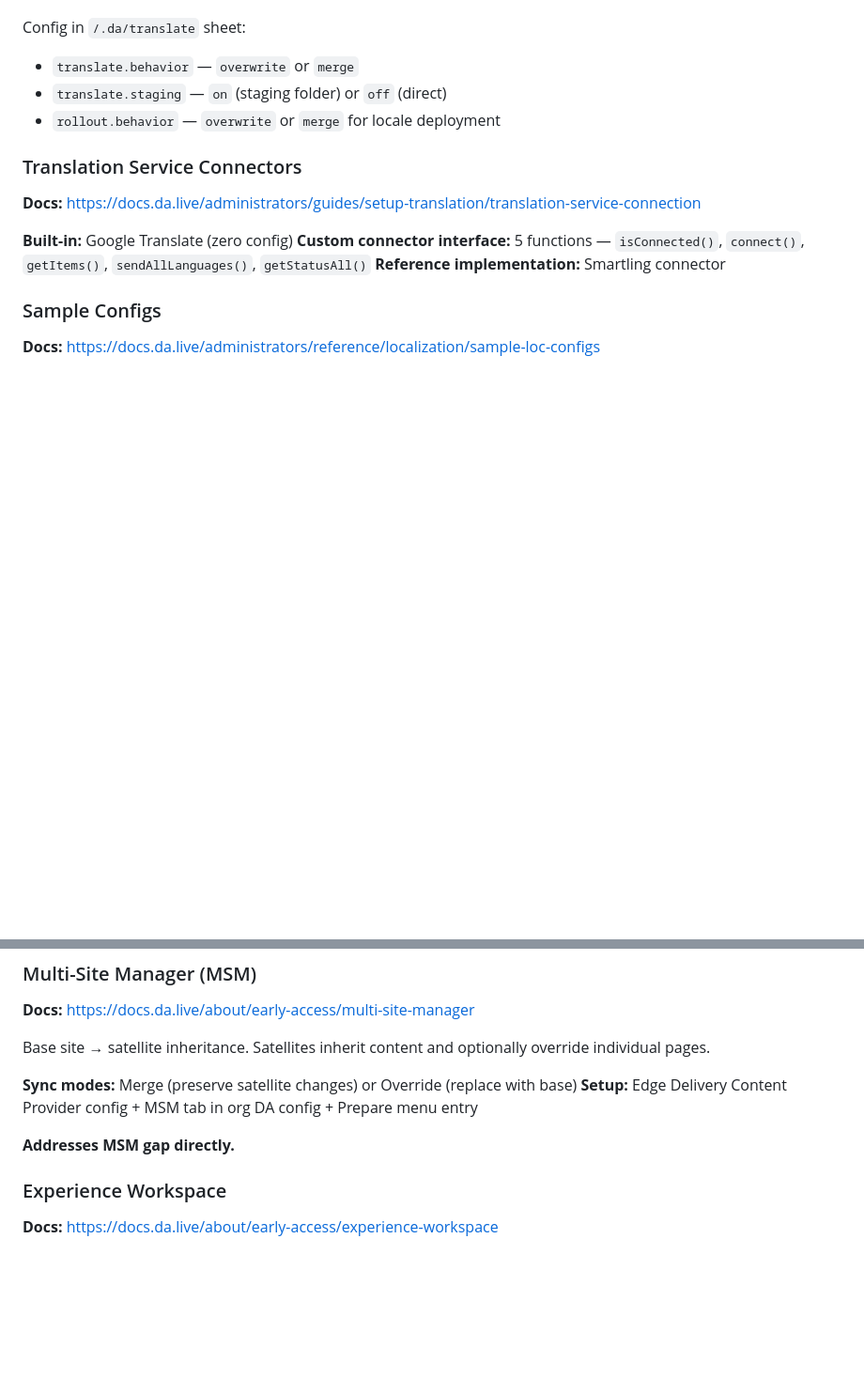
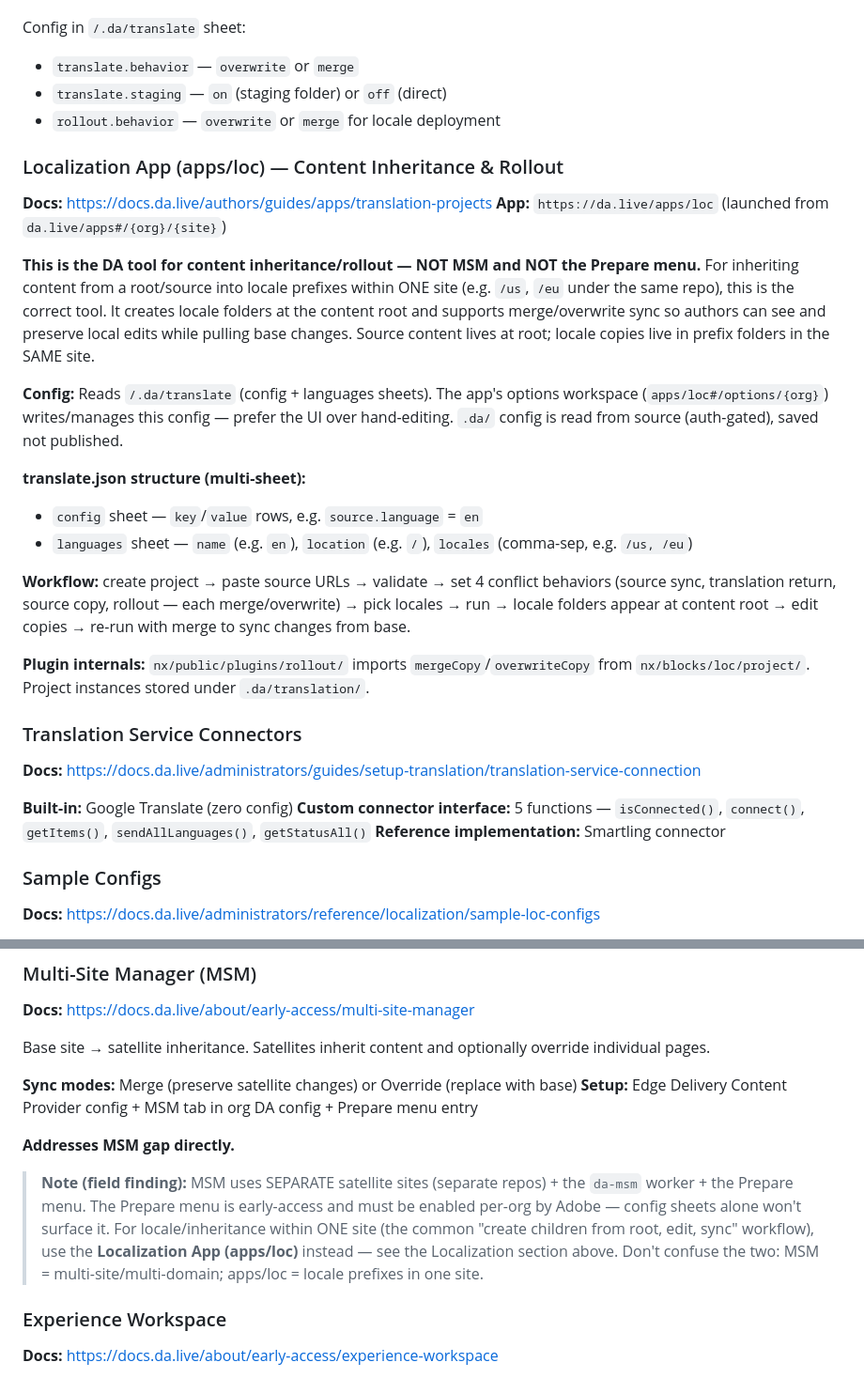
Before and after one commit to angelaccenture/foundation-kit, a Markdown page: REFERENCES.md, 2 parts joined by grey strips. Shown at 94% size. Drawn GitHub-style; blank space fills up the shorter version.

Commit message:
Add Localization App (apps/loc) guide + clarify MSM vs loc distinction
Documents the apps/loc localization/rollout tool: config structure,
workflow, the 4 conflict behaviors, and plugin internals. Adds a field-finding
note to the MSM section clarifying MSM (separate sites) vs apps/loc (locale
prefixes in one site) to prevent re-tracing the investigation.

Co-Authored-By: Claude Opus 4.6 (1M context) <noreply@anthropic.com>

```diff
--- a/REFERENCES.md
+++ b/REFERENCES.md
@@ -309,6 +309,33 @@ Config in `/.da/translate` sheet:
 - `translate.staging` — `on` (staging folder) or `off` (direct)
 - `rollout.behavior` — `overwrite` or `merge` for locale deployment
 
+### Localization App (apps/loc) — Content Inheritance & Rollout
+**Docs:** https://docs.da.live/authors/guides/apps/translation-projects
+**App:** `https://da.live/apps/loc` (launched from `da.live/apps#/{org}/{site}`)
+
+**This is the DA tool for content inheritance/rollout — NOT MSM and NOT the Prepare menu.**
+For inheriting content from a root/source into locale prefixes within ONE site
+(e.g. `/us`, `/eu` under the same repo), this is the correct tool. It creates locale
+folders at the content root and supports merge/overwrite sync so authors can see and
+preserve local edits while pulling base changes. Source content lives at root; locale
+copies live in prefix folders in the SAME site.
+
+**Config:** Reads `/.da/translate` (config + languages sheets). The app's options
+workspace (`apps/loc#/options/{org}`) writes/manages this config — prefer the UI over
+hand-editing. `.da/` config is read from source (auth-gated), saved not published.
+
+**translate.json structure (multi-sheet):**
+- `config` sheet — `key`/`value` rows, e.g. `source.language` = `en`
+- `languages` sheet — `name` (e.g. `en`), `location` (e.g. `/`), `locales` (comma-sep, e.g. `/us, /eu`)
+
+**Workflow:** create project → paste source URLs → validate → set 4 conflict behaviors
+(source sync, translation return, source copy, rollout — each merge/overwrite) →
+pick locales → run → locale folders appear at content root → edit copies → re-run
+with merge to sync changes from base.
+
+**Plugin internals:** `nx/public/plugins/rollout/` imports `mergeCopy`/`overwriteCopy`
+from `nx/blocks/loc/project/`. Project instances stored under `.da/translation/`.
+
 ### Translation Service Connectors
 **Docs:** https://docs.da.live/administrators/guides/setup-translation/translation-service-connection
 
@@ -423,6 +450,13 @@ Base site → satellite inheritance. Satellites inherit content and optionally o
 **Setup:** Edge Delivery Content Provider config + MSM tab in org DA config + Prepare menu entry
 
 **Addresses MSM gap directly.**
+
+> **Note (field finding):** MSM uses SEPARATE satellite sites (separate repos) + the
+> `da-msm` worker + the Prepare menu. The Prepare menu is early-access and must be
+> enabled per-org by Adobe — config sheets alone won't surface it. For locale/inheritance
+> within ONE site (the common "create children from root, edit, sync" workflow), use the
+> **Localization App (apps/loc)** instead — see the Localization section above. Don't
+> confuse the two: MSM = multi-site/multi-domain; apps/loc = locale prefixes in one site.
 
 ### Experience Workspace
 **Docs:** https://docs.da.live/about/early-access/experience-workspace
```
